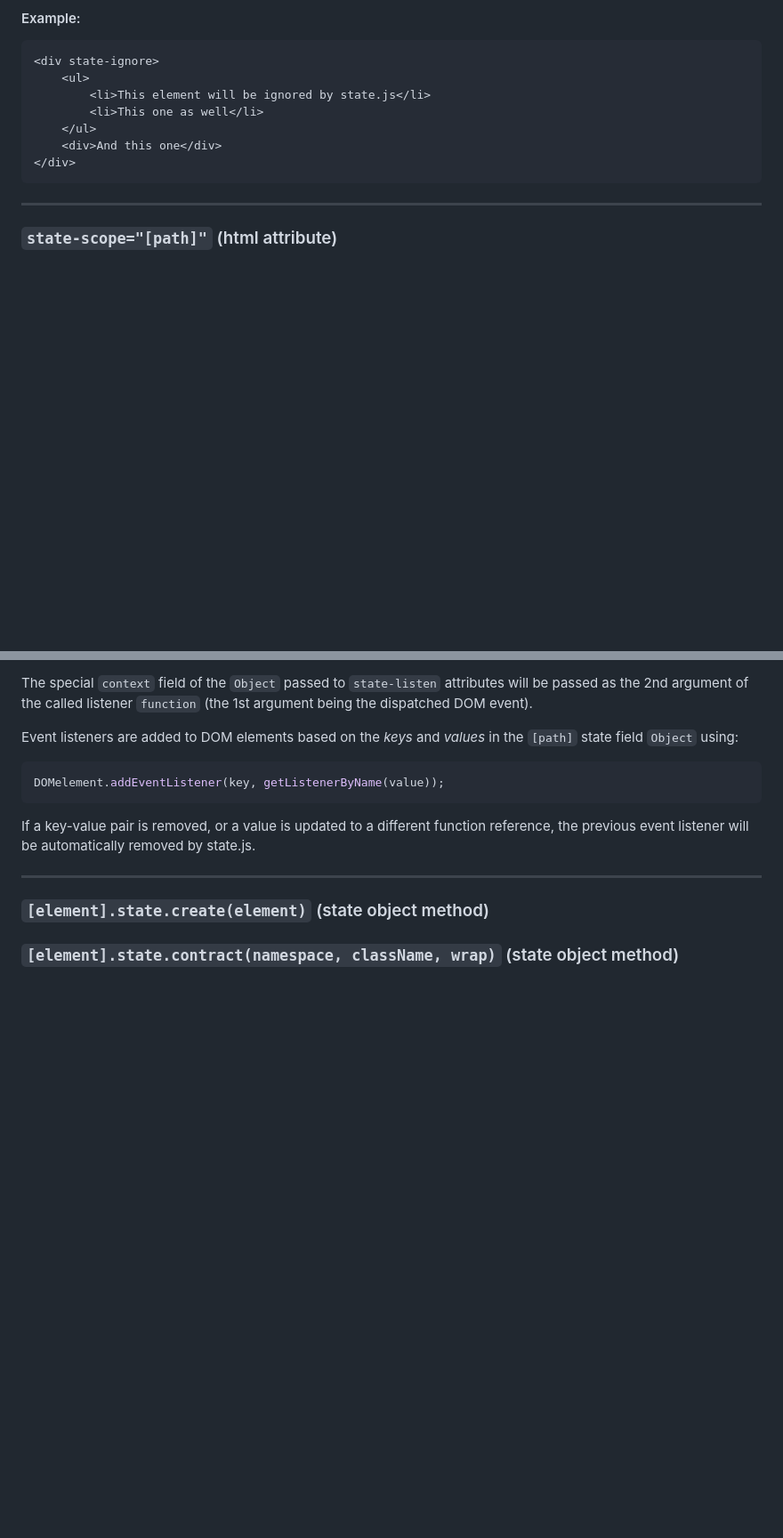
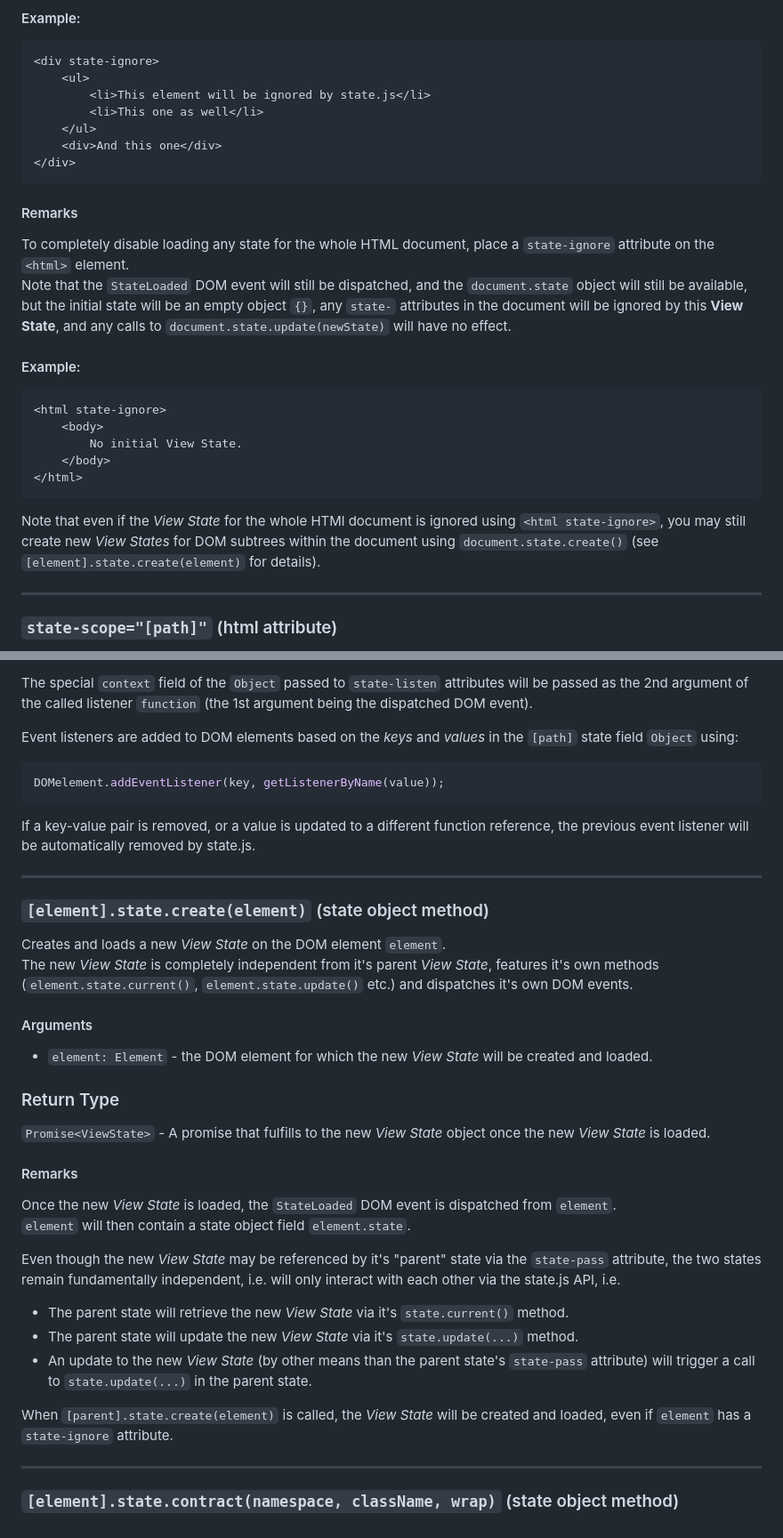
Before and after one commit to rivierasolutions/state.js, a Markdown page: README.md, 2 parts joined by grey strips. Shown at 89% size. Drawn GitHub-style; blank space fills up the shorter version.

Commit message:
Continued work on README.md

````diff
--- a/README.md
+++ b/README.md
@@ -481,6 +481,25 @@ When the View's *layout* is analyzed to load the initial *View State*, state.js
 </div>
 ```
 
+#### Remarks
+
+To completely disable loading any state for the whole HTML document, place a `state-ignore` attribute on the `<html>` element.
+Note that the `StateLoaded` DOM event will still be dispatched, and the `document.state` object will still be available,
+but the initial state will be an empty object `{}`, any `state-` attributes in the document will be ignored by this **View State**,
+and any calls to `document.state.update(newState)` will have no effect.
+#### Example:
+```html
+<html state-ignore>
+    <body>
+        No initial View State.
+    </body>
+</html>
+```
+
+Note that even if the *View State* for the whole HTMl document is ignored using `<html state-ignore>`, you may still
+create new *View States* for DOM subtrees within the document using `document.state.create()`
+(see `[element].state.create(element)` for details).
+
 ---
 ### `state-scope="[path]"` (html attribute)
 
@@ -758,6 +777,32 @@ the previous event listener will be automatically removed by state.js.
 ---
 ### `[element].state.create(element)` (state object method)
 
+Creates and loads a new *View State* on the DOM element `element`.
+The new *View State* is completely independent from it's parent *View State*, features
+it's own methods (`element.state.current()`, `element.state.update()` etc.) and dispatches it's own DOM events.
+
+#### Arguments
+- `element: Element` - the DOM element for which the new *View State* will be created and loaded.
+
+### Return Type
+
+`Promise<ViewState>` - A promise that fulfills to the new *View State* object once the new *View State* is loaded.
+
+#### Remarks
+
+Once the new *View State* is loaded, the `StateLoaded` DOM event is dispatched from `element`.
+`element` will then contain a state object field `element.state`.
+
+Even though the new *View State* may be referenced by it's "parent" state via the `state-pass` attribute,
+the two states remain fundamentally independent, i.e. will only interact with each other  via the state.js API, i.e.
+- The parent state will retrieve the new *View State* via it's `state.current()` method.
+- The parent state will update the new *View State* via it's `state.update(...)` method.
+- An update to the new *View State* (by other means than the parent state's `state-pass` attribute) will trigger a call to
+`state.update(...)` in the parent state.
 
 
+When `[parent].state.create(element)` is called, the *View State* will be created and loaded,
+even if `element` has a `state-ignore` attribute.
+
+---
 ### `[element].state.contract(namespace, className, wrap)` (state object method)
````
